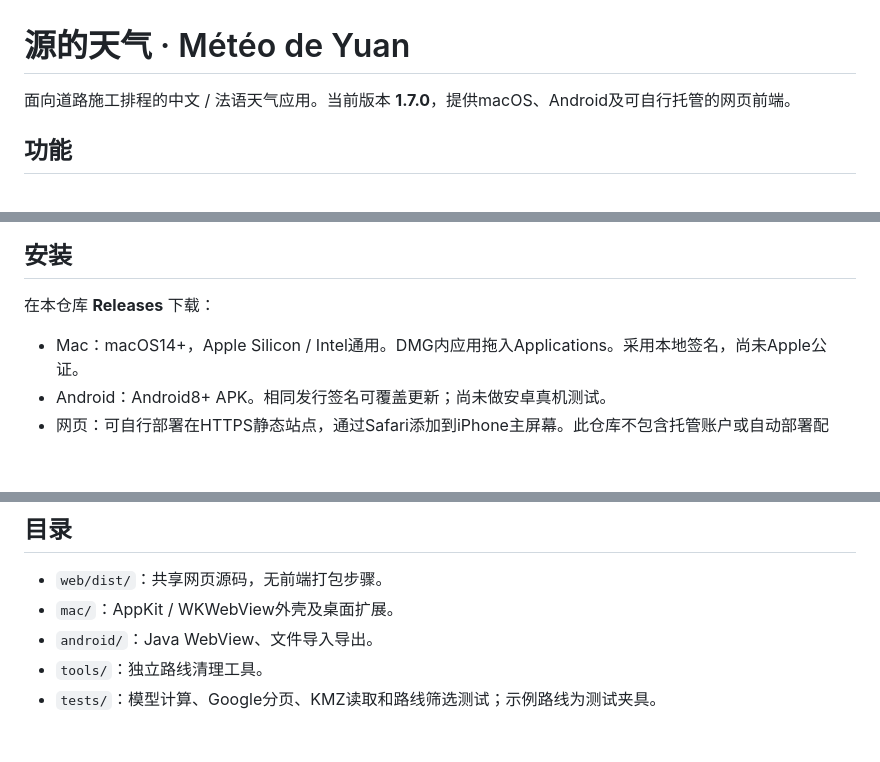
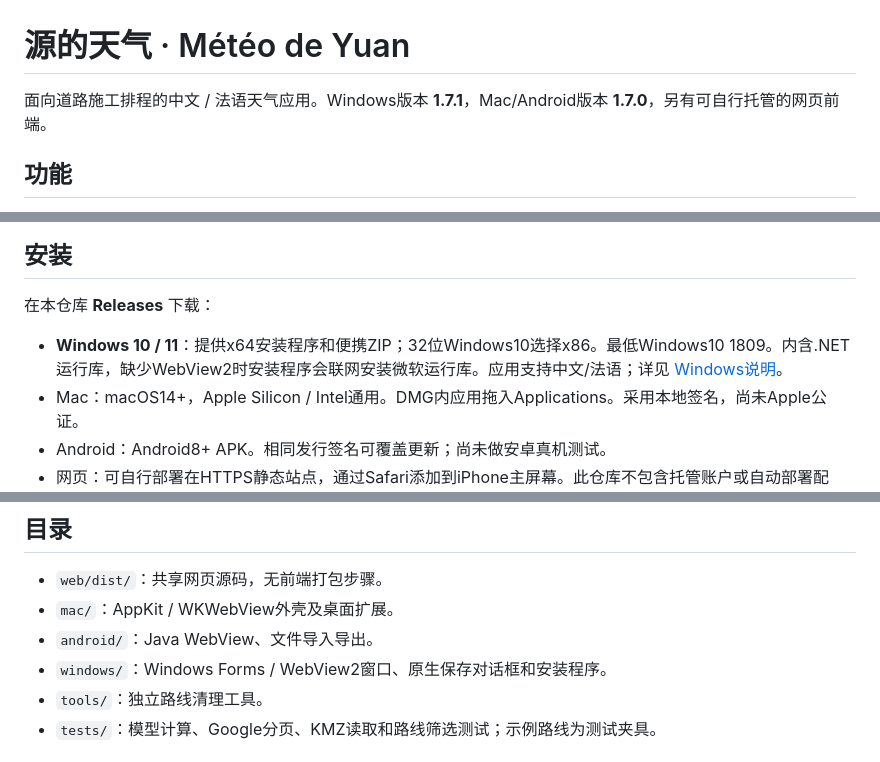
Before and after one commit to 1966503653yuan-collab/yuan-weather, a Markdown page: README.md, 3 parts joined by grey strips. Rendered like a GitHub page; blank space fills up the shorter version.

Commit message:
Document Windows downloads, prerequisites and validation limits

```diff
--- a/README.md
+++ b/README.md
@@ -1,6 +1,6 @@
 # 源的天气 · Météo de Yuan
 
-面向道路施工排程的中文 / 法语天气应用。当前版本 **1.7.0**，提供macOS、Android及可自行托管的网页前端。
+面向道路施工排程的中文 / 法语天气应用。Windows版本 **1.7.1**，Mac/Android版本 **1.7.0**，另有可自行托管的网页前端。
 
 ## 功能
 
@@ -15,6 +15,7 @@
 
 在本仓库 **Releases** 下载：
 
+- **Windows 10 / 11**：提供x64安装程序和便携ZIP；32位Windows10选择x86。最低Windows10 1809。内含.NET运行库，缺少WebView2时安装程序会联网安装微软运行库。应用支持中文/法语；详见 [Windows说明](windows/README.md)。
 - Mac：macOS14+，Apple Silicon / Intel通用。DMG内应用拖入Applications。采用本地签名，尚未Apple公证。
 - Android：Android8+ APK。相同发行签名可覆盖更新；尚未做安卓真机测试。
 - 网页：可自行部署在HTTPS静态站点，通过Safari添加到iPhone主屏幕。此仓库不包含托管账户或自动部署配置。
@@ -59,6 +60,7 @@ Android安装JDK11+、Android SDK Platform35及Build Tools35.0.0，设置 `ANDRO
 - `web/dist/`：共享网页源码，无前端打包步骤。
 - `mac/`：AppKit / WKWebView外壳及桌面扩展。
 - `android/`：Java WebView、文件导入导出。
+- `windows/`：Windows Forms / WebView2窗口、原生保存对话框和安装程序。
 - `tools/`：独立路线清理工具。
 - `tests/`：模型计算、Google分页、KMZ读取和路线筛选测试；示例路线为测试夹具。
 
```
Also changed, not shown: windows/RELEASE_NOTES.md (added, +22 -0 lines).
